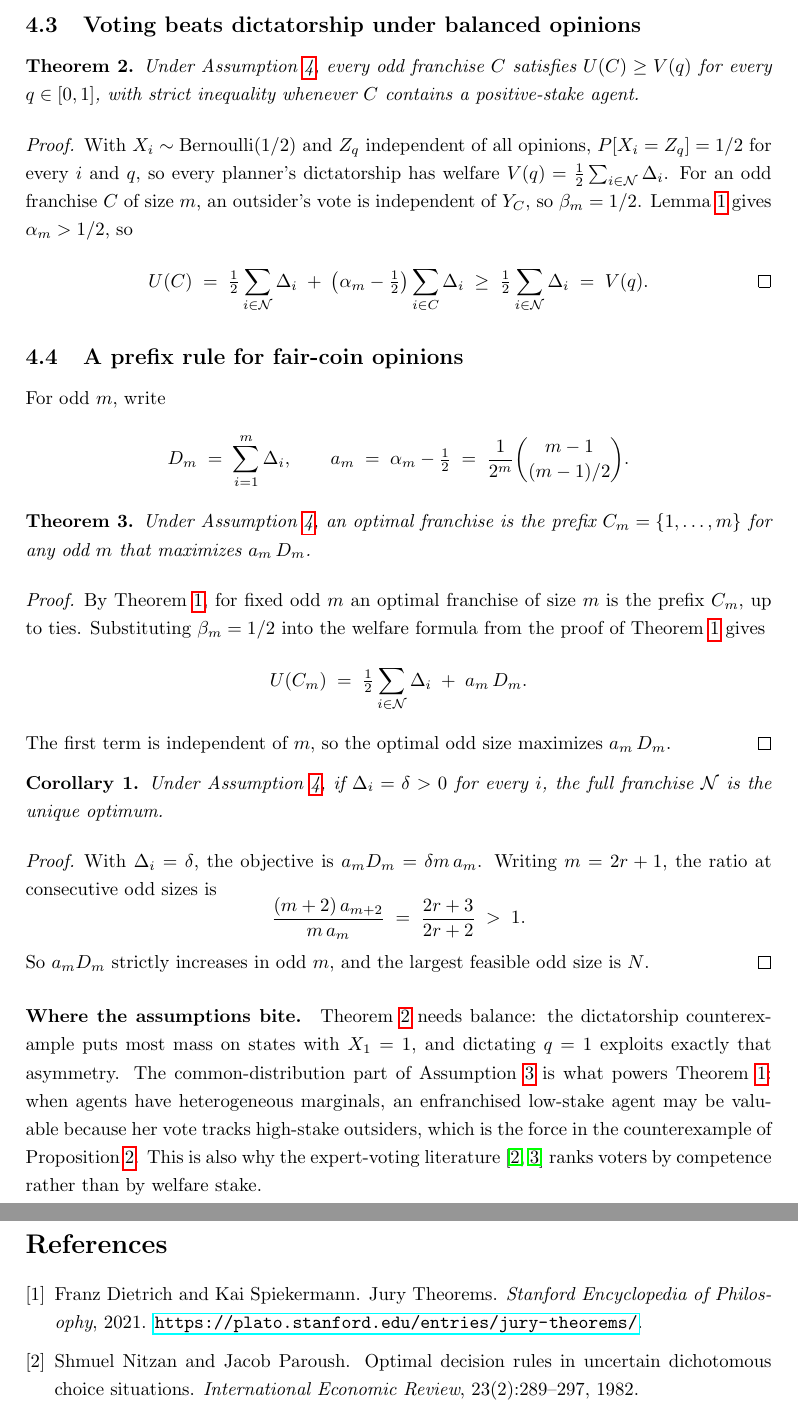
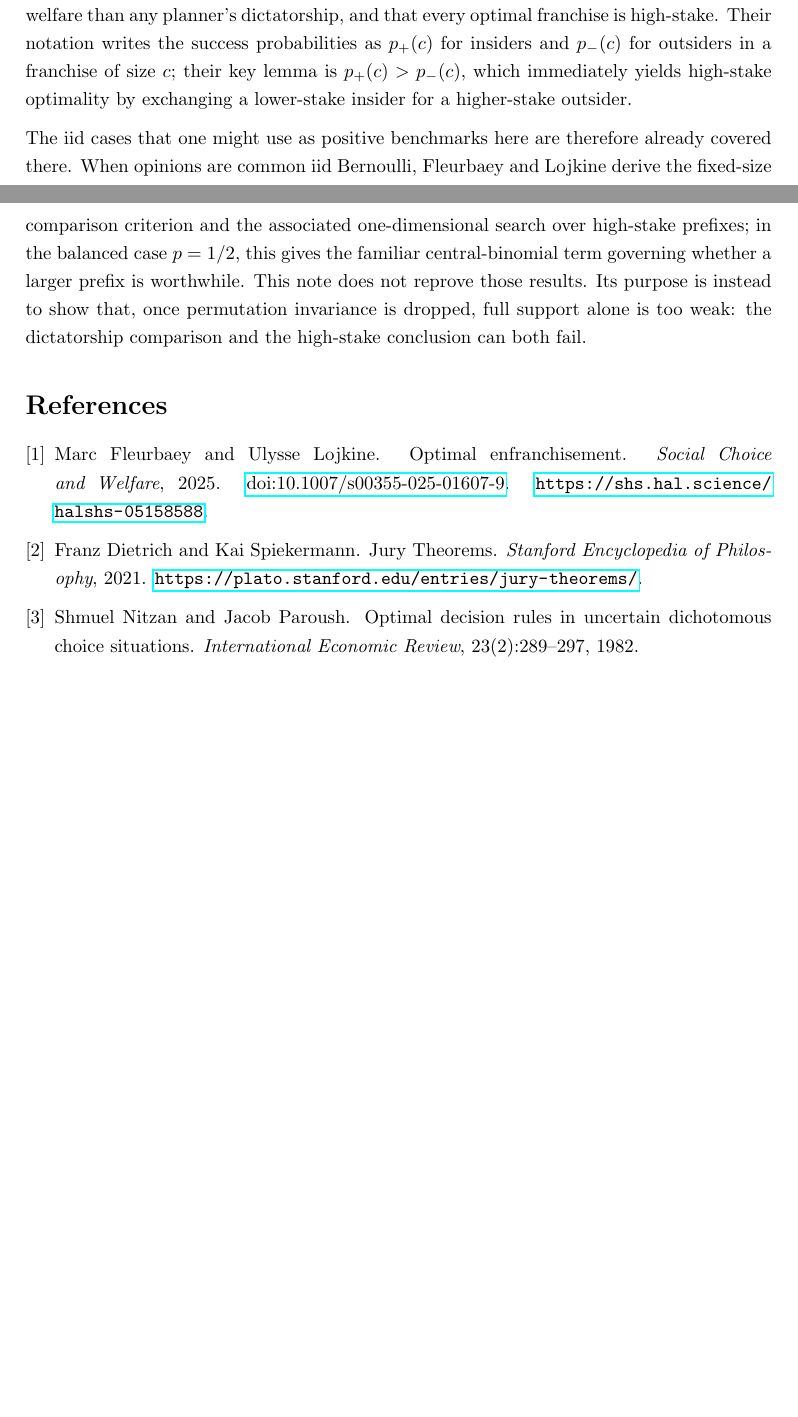
Before and after one commit to lovasoa/optimal-enfranchisement, a LaTeX paper (paper.tex): two parts of pages 6 and 7 of 7 before the commit and two parts of pages 4 and 5 of 5 after it, joined at a grey line, cut at the place of the change, the shorter picture padded with empty space. Compiled offline with pdfLaTeX.

Commit message:
Cite prior optimal enfranchisement results

```diff
--- a/paper.tex
+++ b/paper.tex
@@ -30,9 +30,10 @@
 \newcommand{\E}{\mathbb{E}}
 \newcommand{\N}{\mathcal{N}}
 \newcommand{\ind}{\mathbf{1}}
+\newcommand{\doi}[1]{\href{https://doi.org/#1}{doi:#1}}
 
 \title{Optimal enfranchisement}
-\author{Claude Opus 4.7 \and Codex GPT-5.5}
+\author{Ulysse Lojkine}
 \date{May 2026}
 
 \onehalfspacing
@@ -193 +194,2 @@ In Proposition~\ref{prop:high-stake}, agent $3$'s opinion is constantly $0$ unde
 
+The two counterexamples above are outside the symmetric-opinions domain analyzed by Fleurbaey and Lojkine~\cite{fleurbaey-lojkine}.  In that paper, full support plus ex ante permutation invariance of $(X_i)_{i \in \N}$ is enough to prove that universal franchise has strictly larger expected aggregate welfare than any planner's dictatorship, and that every optimal franchise is high-stake.  Their notation writes the success probabilities as $p_+(c)$ for insiders and $p_-(c)$ for outsiders in a franchise of size $c$; their key lemma is $p_+(c) > p_-(c)$, which immediately yields high-stake optimality by exchanging a lower-stake insider for a higher-stake outsider.
@@ -260,54 +197,13 @@ The first term does not depend on $C$ and $\alpha_m - \beta_m > 0$, so among fra
-\subsection{Voting beats dictatorship under balanced opinions}
-
-\begin{theorem}\label{thm:balanced-dict}
-Under Assumption~\ref{ass:balanced}, every odd franchise $C$ satisfies $U(C) \geq V(q)$ for every $q \in [0, 1]$, with strict inequality whenever $C$ contains a positive-stake agent.
-\end{theorem}
-
-\begin{proof}
-With $X_i \sim \mathrm{Bernoulli}(1/2)$ and $Z_q$ independent of all opinions, $P[X_i = Z_q] = 1/2$ for every $i$ and $q$, so every planner's dictatorship has welfare $V(q) = \tfrac{1}{2}\sum_{i \in \N} \Delta_i$.  For an odd franchise $C$ of size $m$, an outsider's vote is independent of $Y_C$, so $\beta_m = 1/2$.  Lemma~\ref{lem:insider} gives $\alpha_m > 1/2$, so
-\[
-    U(C) \;=\; \tfrac{1}{2}\sum_{i \in \N} \Delta_i \;+\; \bigl(\alpha_m - \tfrac{1}{2}\bigr) \sum_{i \in C} \Delta_i \;\geq\; \tfrac{1}{2}\sum_{i \in \N} \Delta_i \;=\; V(q) . \qedhere
-\]
-\end{proof}
-
-\subsection{A prefix rule for fair-coin opinions}
-
-For odd $m$, write
-\[
-    D_m \;=\; \sum_{i = 1}^m \Delta_i,
-    \qquad
-    a_m \;=\; \alpha_m - \tfrac{1}{2} \;=\; \frac{1}{2^m} \binom{m - 1}{(m - 1)/2} .
-\]
-
-\begin{theorem}\label{thm:prefix}
-Under Assumption~\ref{ass:balanced}, an optimal franchise is the prefix $C_m = \{1, \ldots, m\}$ for any odd $m$ that maximizes $a_m\, D_m$.
-\end{theorem}
-
-\begin{proof}
-By Theorem~\ref{thm:iid-high-stake}, for fixed odd $m$ an optimal franchise of size $m$ is the prefix $C_m$, up to ties.  Substituting $\beta_m = 1/2$ into the welfare formula from the proof of Theorem~\ref{thm:iid-high-stake} gives
-\[
-    U(C_m) \;=\; \tfrac{1}{2}\sum_{i \in \N} \Delta_i \;+\; a_m\, D_m .
-\]
-The first term is independent of $m$, so the optimal odd size maximizes $a_m\, D_m$.
-\end{proof}
-
-\begin{corollary}\label{cor:equal}
-Under Assumption~\ref{ass:balanced}, if $\Delta_i = \delta > 0$ for every $i$, the full franchise $\N$ is the unique optimum.
-\end{corollary}
-
-\begin{proof}
-With $\Delta_i = \delta$, the objective is $a_m D_m = \delta m\, a_m$.  Writing $m = 2r + 1$, the ratio at consecutive odd sizes is
-\[
-    \frac{(m + 2)\, a_{m + 2}}{m\, a_m}
-    \;=\; \frac{2r + 3}{2r + 2} \;>\; 1 .
-\]
-So $a_m D_m$ strictly increases in odd $m$, and the largest feasible odd size is $N$.
-\end{proof}
-
-\paragraph{Where the assumptions bite.}
-Theorem~\ref{thm:balanced-dict} needs balance: the dictatorship counterexample puts most mass on states with $X_1 = 1$, and dictating $q = 1$ exploits exactly that asymmetry.  The common-distribution part of Assumption~\ref{ass:iid} is what powers Theorem~\ref{thm:iid-high-stake}: when agents have heterogeneous marginals, an enfranchised low-stake agent may be valuable because her vote tracks high-stake outsiders, which is the force in the counterexample of Proposition~\ref{prop:high-stake}.  This is also why the expert-voting literature \cite{nitzan-paroush, berend} ranks voters by competence rather than by welfare stake.
+The iid cases that one might use as positive benchmarks here are therefore already covered there.  When opinions are common iid Bernoulli, Fleurbaey and Lojkine derive the fixed-size comparison criterion and the associated one-dimensional search over high-stake prefixes; in the balanced case $p=1/2$, this gives the familiar central-binomial term governing whether a larger prefix is worthwhile.  This note does not reprove those results.  Its purpose is instead to show that, once permutation invariance is dropped, full support alone is too weak: the dictatorship comparison and the high-stake conclusion can both fail.
 
 \begin{thebibliography}{9}
+
+\bibitem{fleurbaey-lojkine}
+Marc Fleurbaey and Ulysse Lojkine.
+\newblock Optimal enfranchisement.
+\newblock \emph{Social Choice and Welfare}, 2025.
+\newblock \doi{10.1007/s00355-025-01607-9}.
+\newblock \url{https://shs.hal.science/halshs-05158588}.
 
 \bibitem{condorcet-sep}
 Franz Dietrich and Kai Spiekermann.
```
Also changed, not shown: README.md, paper.pdf, paper.tex (73 more changed lines).
